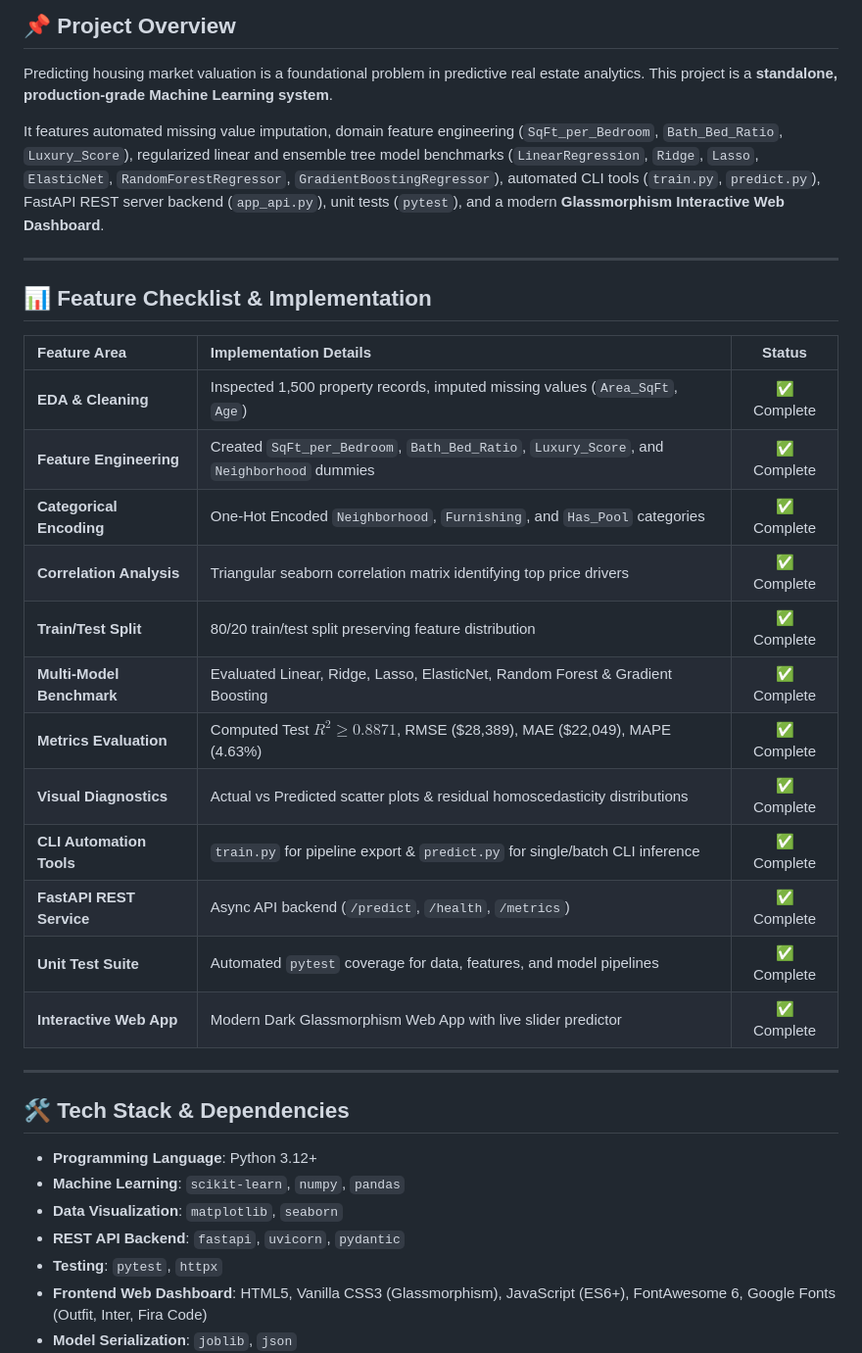
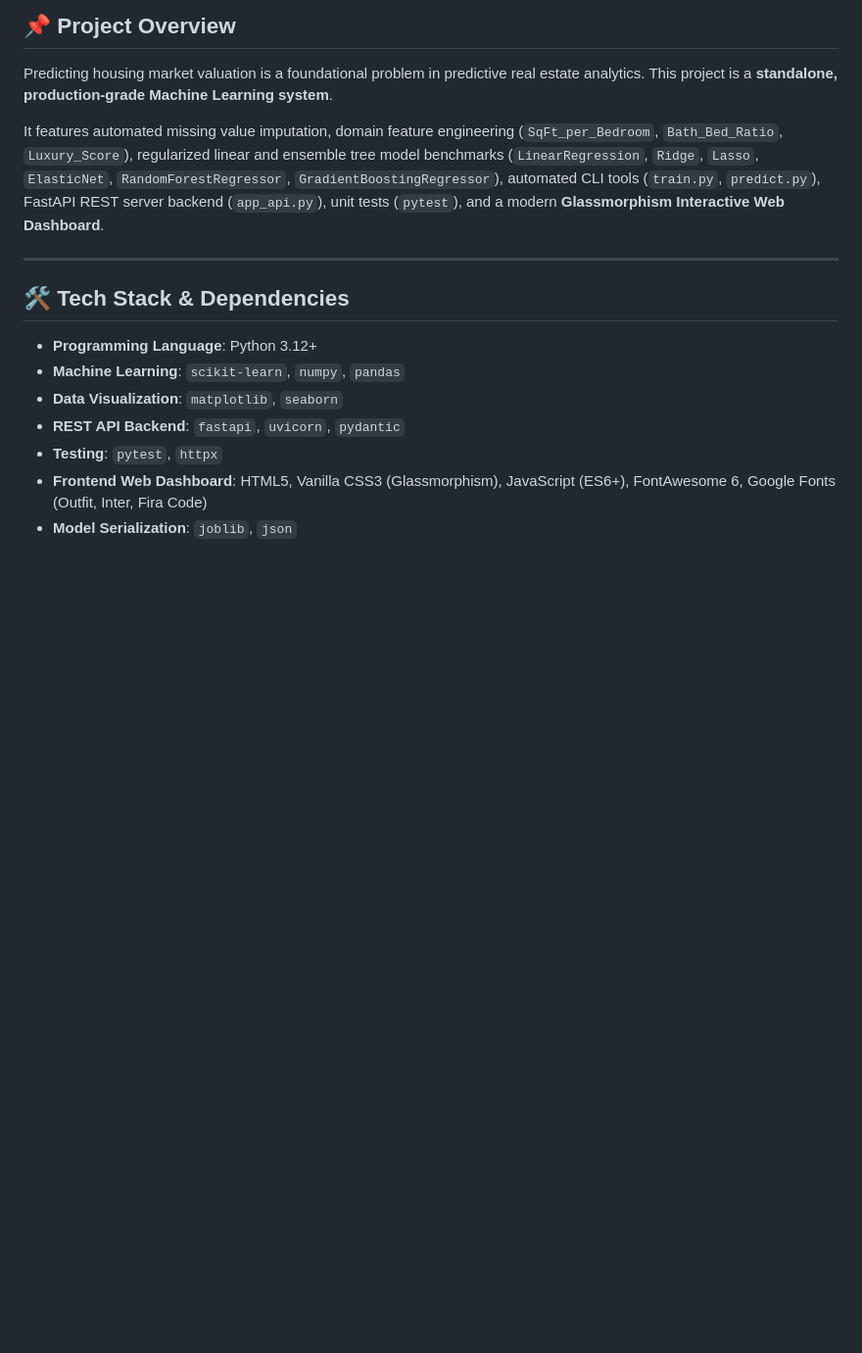
Before and after one commit to palavinash16/House-Price-prediction-ML-Project, a Markdown page: README.md, the part around the change. Shown at 98% size. Drawn GitHub-style; blank space fills up the shorter version.

```diff
--- a/README.md
+++ b/README.md
@@ -10,24 +10,6 @@ Predicting housing market valuation is a foundational problem in predictive real
 
 It features automated missing value imputation, domain feature engineering (`SqFt_per_Bedroom`, `Bath_Bed_Ratio`, `Luxury_Score`), regularized linear and ensemble tree model benchmarks (`LinearRegression`, `Ridge`, `Lasso`, `ElasticNet`, `RandomForestRegressor`, `GradientBoostingRegressor`), automated CLI tools (`train.py`, `predict.py`), FastAPI REST server backend (`app_api.py`), unit tests (`pytest`), and a modern **Glassmorphism Interactive Web Dashboard**.
 
----
-
-## 📊 Feature Checklist & Implementation
-
-| Feature Area | Implementation Details | Status |
-| :--- | :--- | :---: |
-| **EDA & Cleaning** | Inspected 1,500 property records, imputed missing values (`Area_SqFt`, `Age`) | ✅ Complete |
-| **Feature Engineering** | Created `SqFt_per_Bedroom`, `Bath_Bed_Ratio`, `Luxury_Score`, and `Neighborhood` dummies | ✅ Complete |
-| **Categorical Encoding** | One-Hot Encoded `Neighborhood`, `Furnishing`, and `Has_Pool` categories | ✅ Complete |
-| **Correlation Analysis** | Triangular seaborn correlation matrix identifying top price drivers | ✅ Complete |
-| **Train/Test Split** | 80/20 train/test split preserving feature distribution | ✅ Complete |
-| **Multi-Model Benchmark** | Evaluated Linear, Ridge, Lasso, ElasticNet, Random Forest & Gradient Boosting | ✅ Complete |
-| **Metrics Evaluation** | Computed Test $R^2 \ge 0.8871$, RMSE ($28,389), MAE ($22,049), MAPE (4.63%) | ✅ Complete |
-| **Visual Diagnostics** | Actual vs Predicted scatter plots & residual homoscedasticity distributions | ✅ Complete |
-| **CLI Automation Tools** | `train.py` for pipeline export & `predict.py` for single/batch CLI inference | ✅ Complete |
-| **FastAPI REST Service** | Async API backend (`/predict`, `/health`, `/metrics`) | ✅ Complete |
-| **Unit Test Suite** | Automated `pytest` coverage for data, features, and model pipelines | ✅ Complete |
-| **Interactive Web App** | Modern Dark Glassmorphism Web App with live slider predictor | ✅ Complete |
 
 ---
 
```
